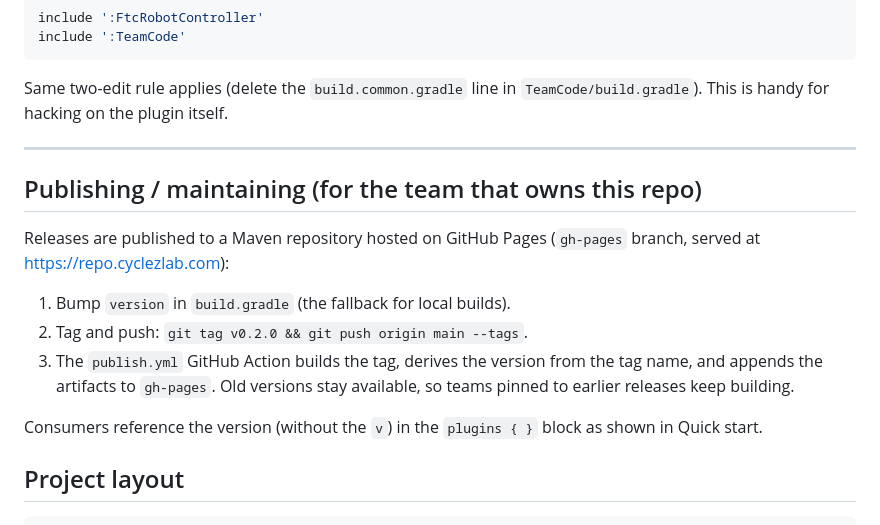
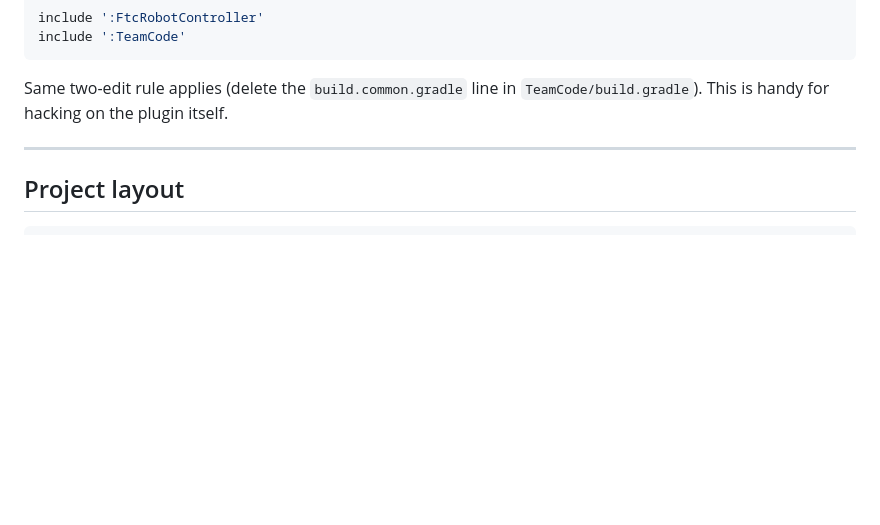
Before and after one commit to CycleZLab/ftc-split-deploy, a Markdown page: README.md, the part around the change. Drawn GitHub-style; blank space fills up the shorter version.

Commit message:
Remove maintainer publishing section from public README
Co-Authored-By: Claude Fable 5 <noreply@anthropic.com>

````diff
--- a/README.md
+++ b/README.md
@@ -136,20 +136,6 @@ Same two-edit rule applies (delete the `build.common.gradle` line in
 
 ---
 
-## Publishing / maintaining (for the team that owns this repo)
-
-Releases are published to a Maven repository hosted on GitHub Pages
-(`gh-pages` branch, served at <https://repo.cyclezlab.com>):
-
-1. Bump `version` in `build.gradle` (the fallback for local builds).
-2. Tag and push: `git tag v0.2.0 && git push origin main --tags`.
-3. The `publish.yml` GitHub Action builds the tag, derives the version from
-   the tag name, and appends the artifacts to `gh-pages`. Old versions stay
-   available, so teams pinned to earlier releases keep building.
-
-Consumers reference the version (without the `v`) in the `plugins { }` block
-as shown in Quick start.
-
 ## Project layout
 
 ```
````
